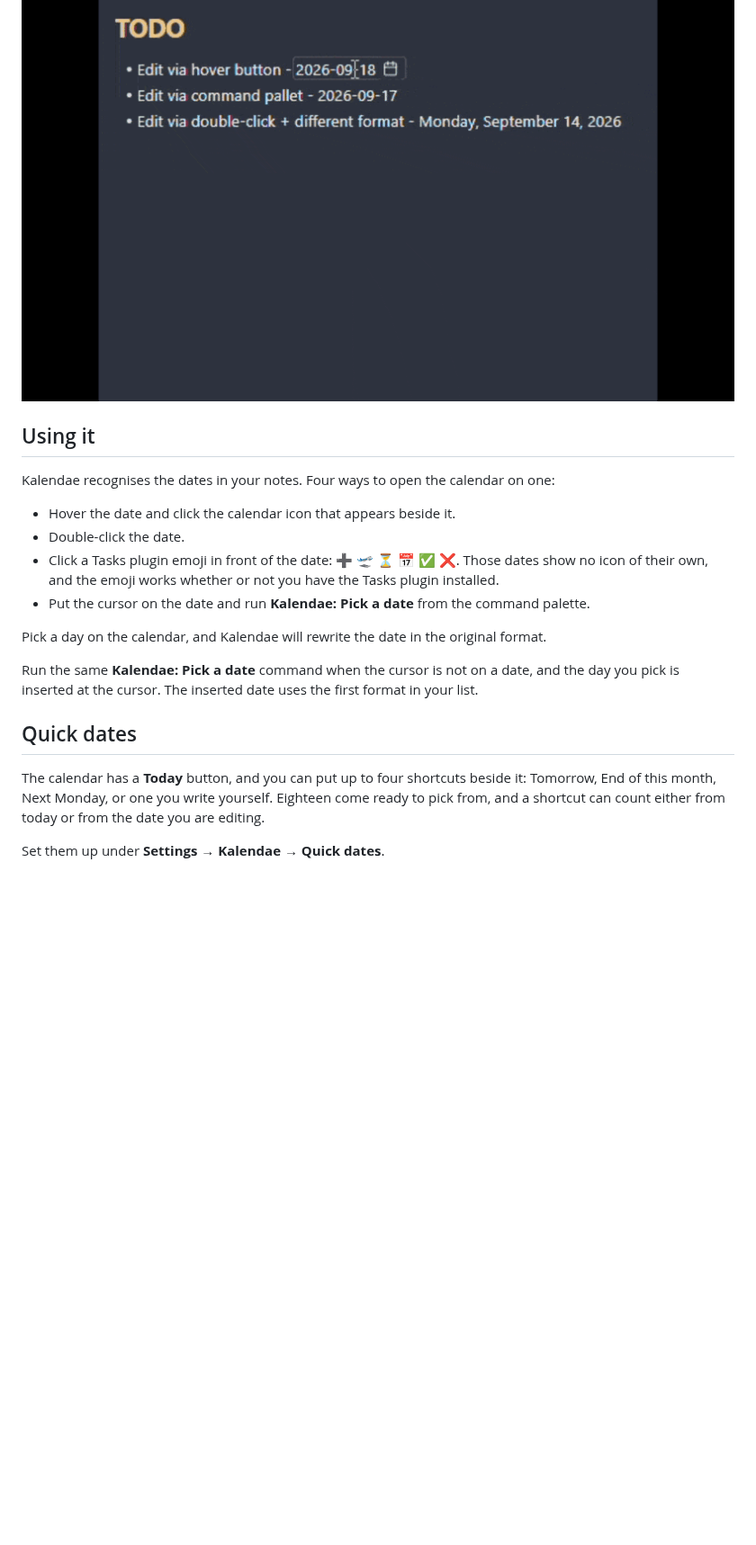
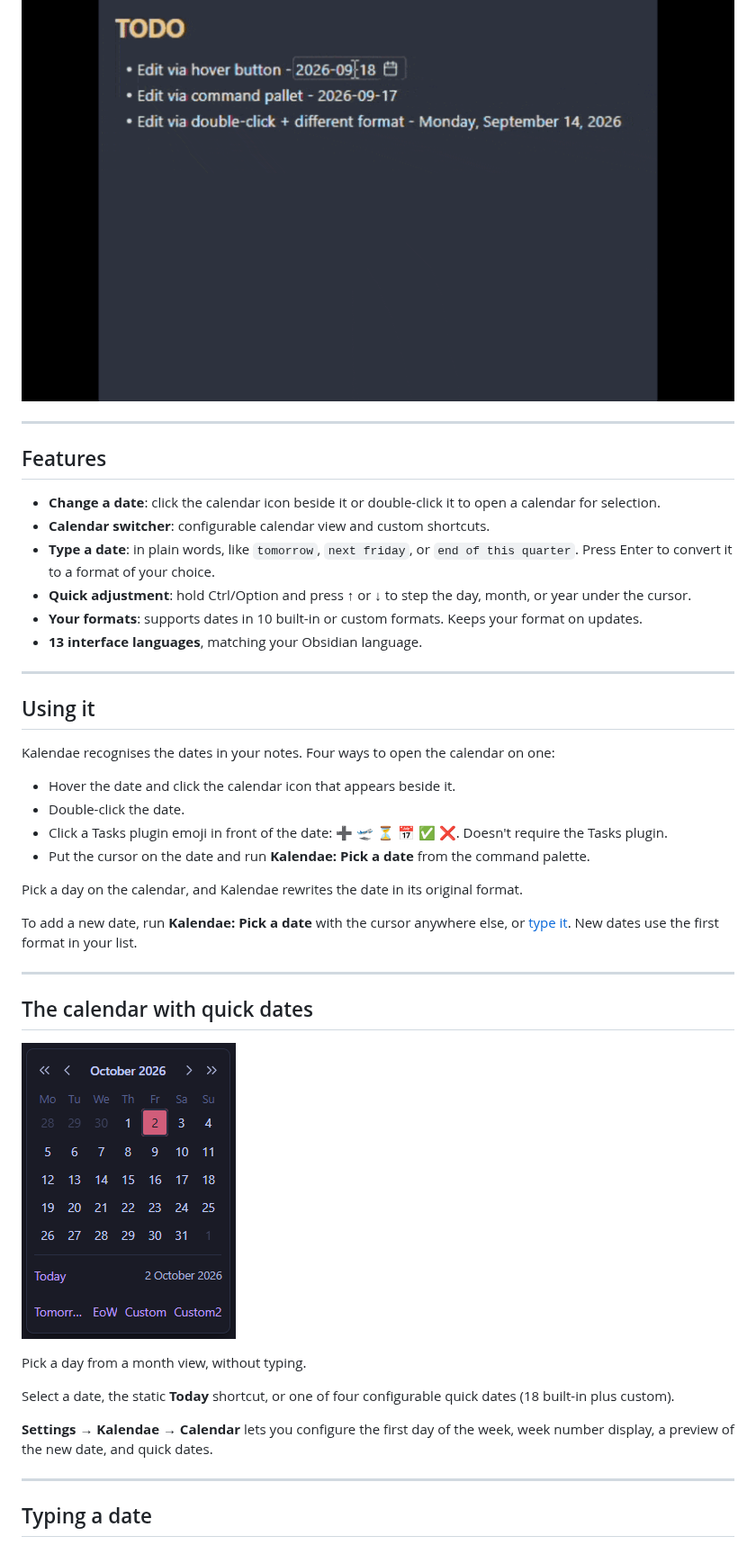
Before and after one commit to Unpreditable/Kalendae, a Markdown page: README.md, the part around one of its changes. Shown at 90% size. Rendered like a GitHub page; pictures changed too: assets/calendar.png (added); blank space fills up the shorter version.

```diff
--- a/README.md
+++ b/README.md
@@ -5,6 +5,19 @@ Change an existing date in your note with a date picker, instead of retyping it.
 > *Kalendae* — the first day of the Roman month, when a priest called out the dates for the month ahead.
 
 ![Hovering a date in a note, opening the calendar from the icon beside it, and picking a new day](assets/kalendae-demo.gif)
+
+---
+
+## Features
+
+- **Change a date**: click the calendar icon beside it or double-click it to open a calendar for selection.
+- **Calendar switcher**: configurable calendar view and custom shortcuts.
+- **Type a date**: in plain words, like `tomorrow`, `next friday`, or `end of this quarter`. Press Enter to convert it to a format of your choice.
+- **Quick adjustment**: hold Ctrl/Option and press ↑ or ↓ to step the day, month, or year under the cursor.
+- **Your formats**: supports dates in 10 built-in or custom formats. Keeps your format on updates.
+- **13 interface languages**, matching your Obsidian language.
+
+---
 
 ## Using it
 
@@ -12,19 +25,29 @@ Kalendae recognises the dates in your notes. Four ways to open the calendar on o
 
 - Hover the date and click the calendar icon that appears beside it.
 - Double-click the date.
-- Click a Tasks plugin emoji in front of the date: ➕ 🛫 ⏳ 📅 ✅ ❌. Those dates show no icon of
-  their own, and the emoji works whether or not you have the Tasks plugin installed.
+- Click a Tasks plugin emoji in front of the date: ➕ 🛫 ⏳ 📅 ✅ ❌. Doesn't require the Tasks plugin.
 - Put the cursor on the date and run **Kalendae: Pick a date** from the command palette.
 
-Pick a day on the calendar, and Kalendae will rewrite the date in the original format.
+Pick a day on the calendar, and Kalendae rewrites the date in its original format.
 
-Run the same **Kalendae: Pick a date** command when the cursor is not on a date, and the day you
-pick is inserted at the cursor. The inserted date uses the first format in your list.
+To add a new date, run **Kalendae: Pick a date** with the cursor anywhere else, or
+[type it](#typing-a-date). New dates use the first format in your list.
 
-## Quick dates
+---
 
-The calendar has a **Today** button, and you can put up to four shortcuts beside it: Tomorrow, End
-of this month, Next Monday, or one you write yourself. Eighteen come ready to pick from, and a
-shortcut can count either from today or from the date you are editing.
+## The calendar with quick dates
 
-Set them up under **Settings → Kalendae → Quick dates**.
+![The calendar for October 2026, with Today and four quick dates under it](assets/calendar.png)
+
+Pick a day from a month view, without typing.
+
+Select a date, the static **Today** shortcut, or one of four configurable quick dates (18 built-in
+plus custom).
+
+**Settings → Kalendae → Calendar** lets you configure the first day of the week, week number
+display, a preview of the new date, and quick dates.
+
+---
+
+## Typing a date
+
```
Also changed, not shown: other parts of README.md (+51 -3 lines), assets/quick-adjustment.gif (added), assets/typing-shorthand.png (added), assets/typing-words.png (added), 2 other files.
